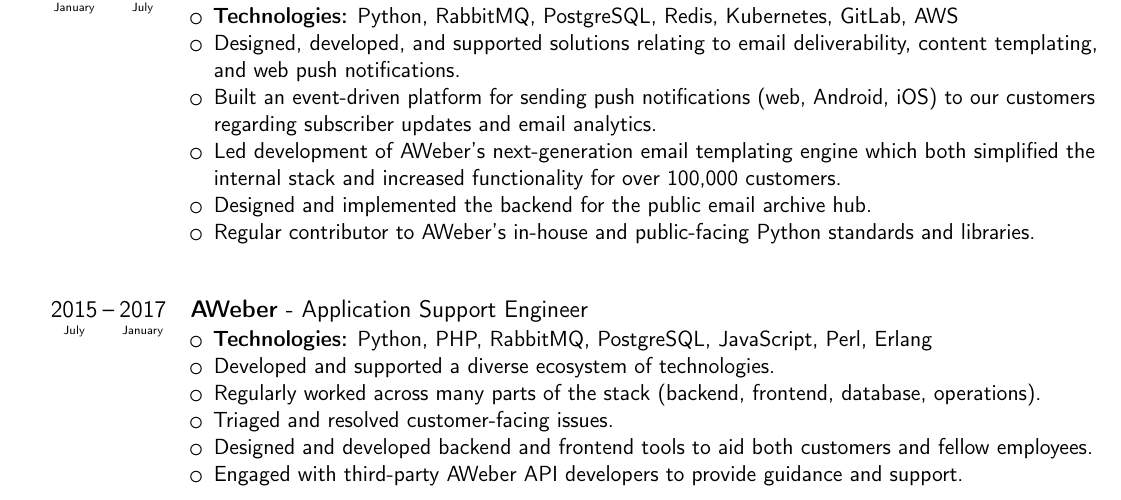
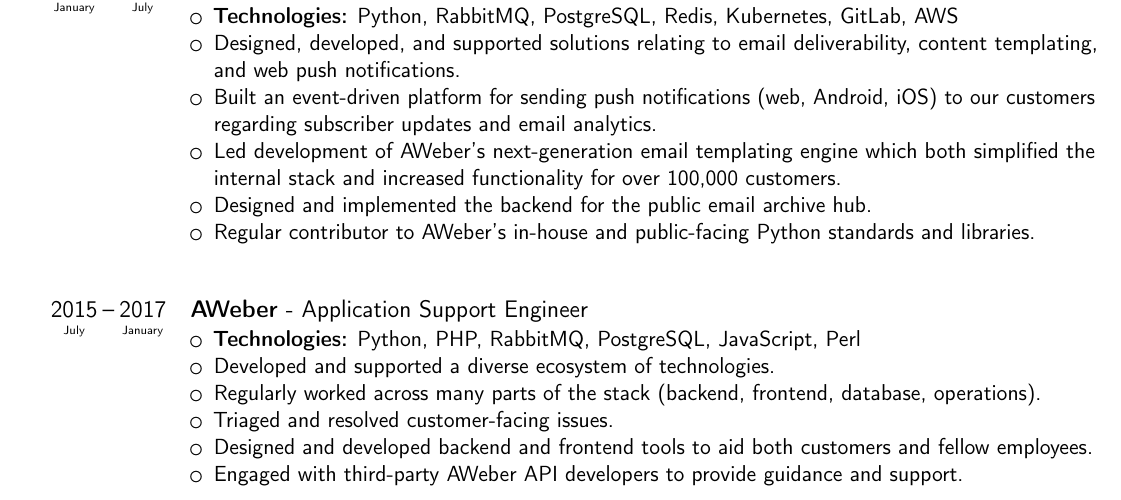
Before and after one commit to nvllsvm/resume, a LaTeX CV (resume.tex): part of page 1 of 2, cut so that both start at the same text. Compiled offline with pdfLaTeX.

Commit message:
git-auto-update 2023-09-28T16:18:39+00:00

```diff
--- a/resume.tex
+++ b/resume.tex
@@ -70,7 +70,7 @@
 
 \cventry[2em]{\dates[2015-07 2017-01]}{AWeber}{Application Support Engineer}{}{}{{}%
     \begin{itemize}
-    \item \textbf{Technologies:} Python, PHP, RabbitMQ, PostgreSQL, JavaScript, Perl, Erlang
+    \item \textbf{Technologies:} Python, PHP, RabbitMQ, PostgreSQL, JavaScript, Perl
     \item Developed and supported a diverse ecosystem of technologies.
     \item Regularly worked across many parts of the stack (backend, frontend, database, operations).
     \item Triaged and resolved customer-facing issues.
```
